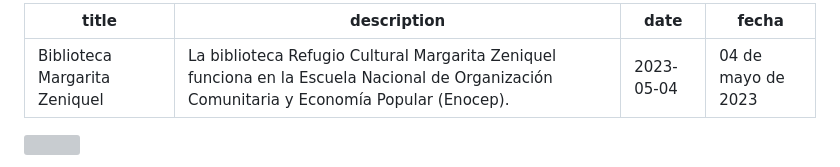
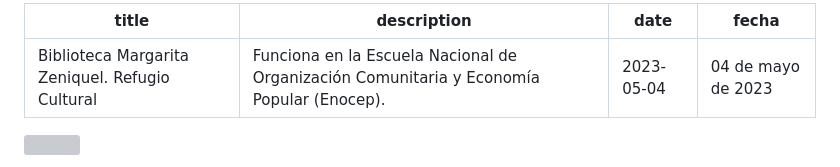
Before and after one commit to webrefugiolibertad/webrefugiolibertad.github.io, a Markdown page: src/posts/2023-05-04-biblioteca-refugio-cultural-margarita-zeniquel.md, the part around the change. Rendered like a GitHub page; grey boxes are pictures that could not be loaded.

Commit message:
update post

```diff
--- a/src/posts/2023-05-04-biblioteca-refugio-cultural-margarita-zeniquel.md
+++ b/src/posts/2023-05-04-biblioteca-refugio-cultural-margarita-zeniquel.md
@@ -1,6 +1,6 @@
 ---
-title: 'Biblioteca Margarita Zeniquel'
-description: 'La biblioteca Refugio Cultural Margarita Zeniquel funciona en la Escuela Nacional de Organización Comunitaria y Economía Popular (Enocep).'
+title: 'Biblioteca Margarita Zeniquel. Refugio Cultural'
+description: 'Funciona en la Escuela Nacional de Organización Comunitaria y Economía Popular (Enocep).'
 date: 2023-05-04
 fecha: 04 de mayo de 2023
 ---
```
